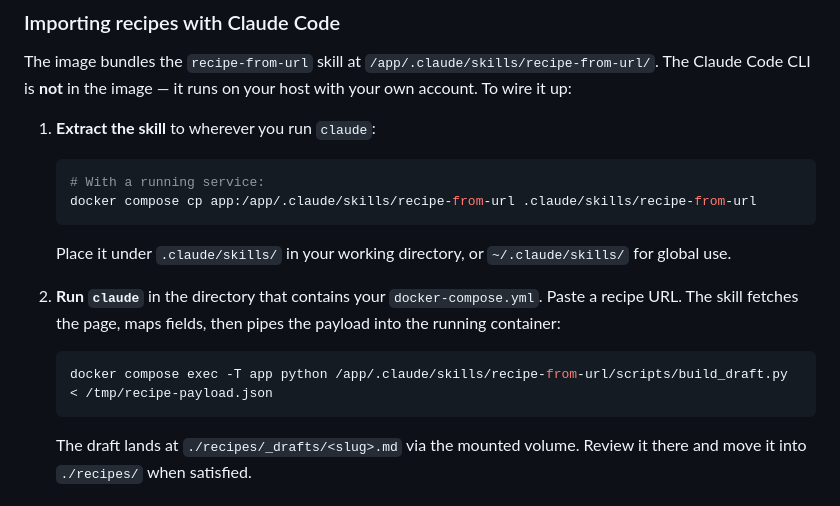
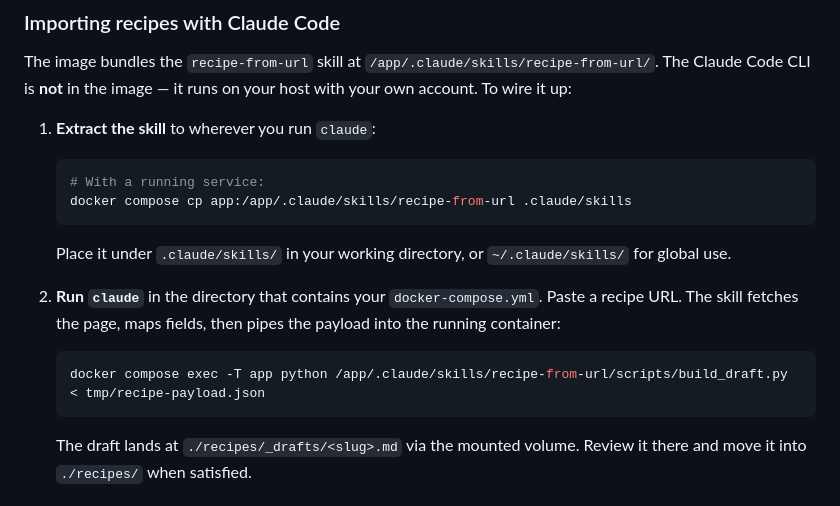
Before and after one commit to chriskasza/recipe-app, a Markdown page: README.md, the part around the change. GitHub-like rendering.

````diff
--- a/README.md
+++ b/README.md
@@ -128,7 +128,7 @@ To wire it up:
 1. **Extract the skill** to wherever you run `claude`:
    ```bash
    # With a running service:
-   docker compose cp app:/app/.claude/skills/recipe-from-url .claude/skills/recipe-from-url
+   docker compose cp app:/app/.claude/skills/recipe-from-url .claude/skills
    ```
    Place it under `.claude/skills/` in your working directory, or `~/.claude/skills/` for global use.
 
@@ -136,7 +136,7 @@ To wire it up:
    recipe URL. The skill fetches the page, maps fields, then pipes the payload into the
    running container:
    ```bash
-   docker compose exec -T app python /app/.claude/skills/recipe-from-url/scripts/build_draft.py < /tmp/recipe-payload.json
+   docker compose exec -T app python /app/.claude/skills/recipe-from-url/scripts/build_draft.py < tmp/recipe-payload.json
    ```
    The draft lands at `./recipes/_drafts/<slug>.md` via the mounted volume. Review it
    there and move it into `./recipes/` when satisfied.
````
Also changed, not shown: 1 other file.
